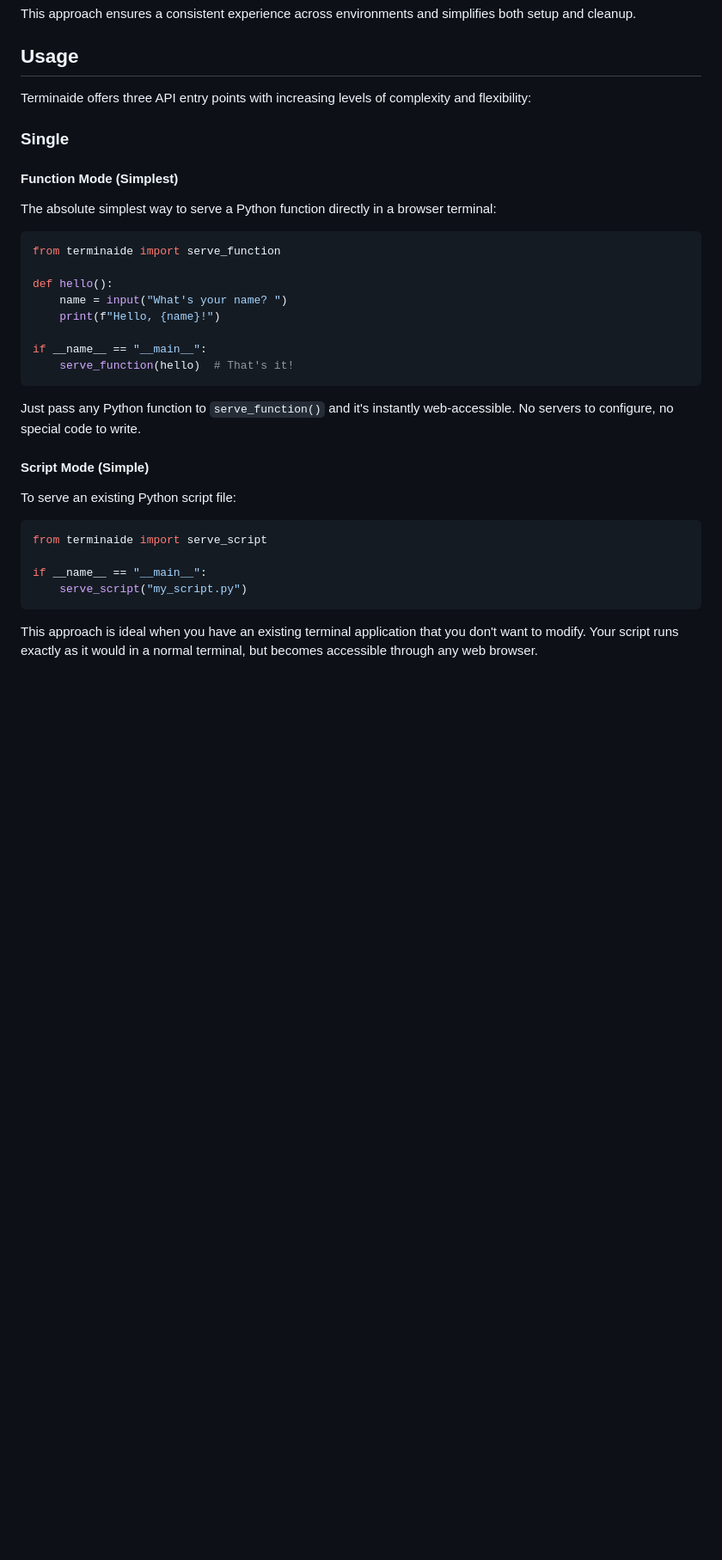
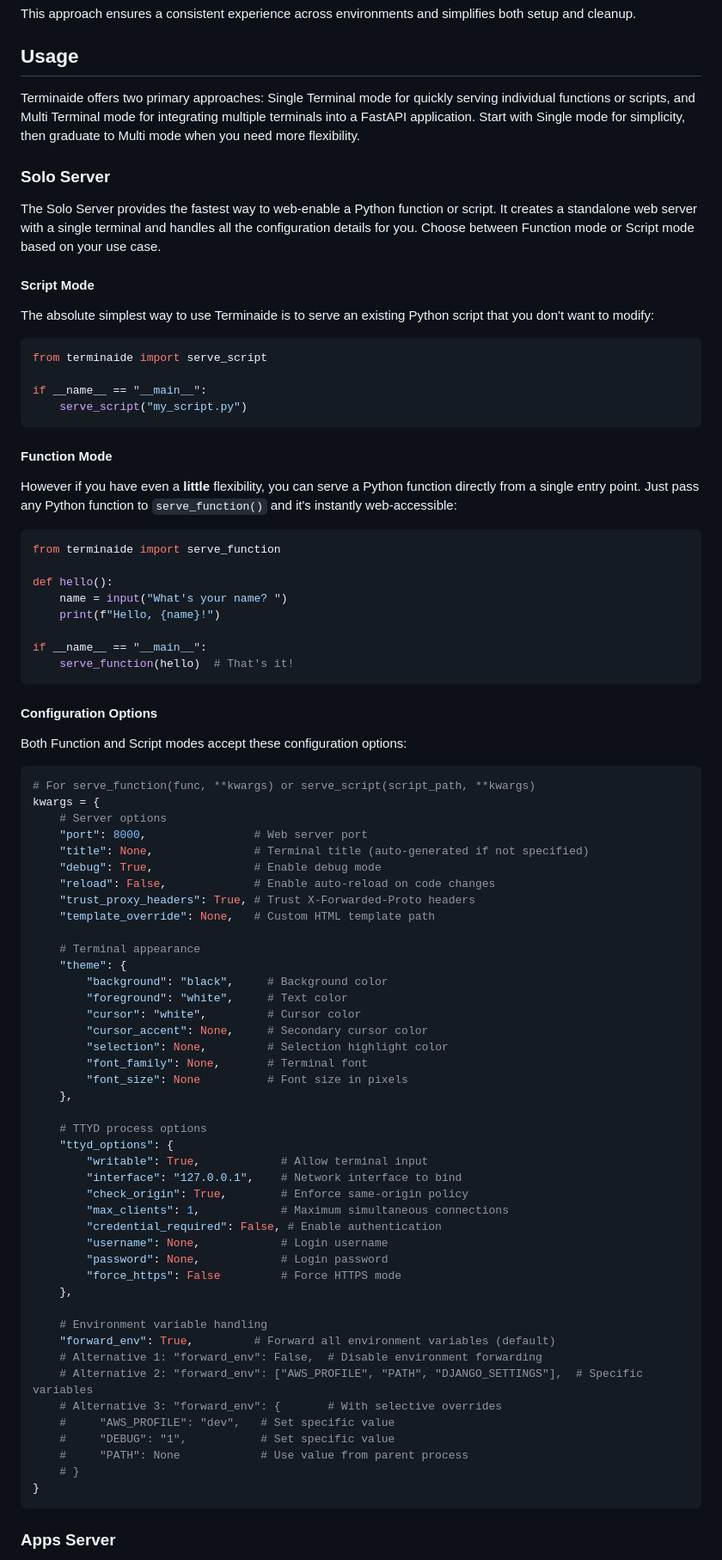
Before and after one commit to basileaw/terminaide, a Markdown page: README.md, the part around the change printed below. Shown: that part at 86% size. Rendered like a GitHub page; blank space fills up the shorter version.

Commit message:
udpate readme

````diff
--- a/README.md
+++ b/README.md
@@ -30,13 +30,26 @@ This approach ensures a consistent experience across environments and simplifies
 
 ## Usage
 
-Terminaide offers three API entry points with increasing levels of complexity and flexibility:
+Terminaide offers two primary approaches: Single Terminal mode for quickly serving individual functions or scripts, and Multi Terminal mode for integrating multiple terminals into a FastAPI application. Start with Single mode for simplicity, then graduate to Multi mode when you need more flexibility.
 
-### Single
+### Solo Server
 
-#### Function Mode (Simplest)
+The Solo Server provides the fastest way to web-enable a Python function or script. It creates a standalone web server with a single terminal and handles all the configuration details for you. Choose between Function mode or Script mode based on your use case.
 
-The absolute simplest way to serve a Python function directly in a browser terminal:
+#### Script Mode
+
+The absolute simplest way to use Terminaide is to serve an existing Python script that you don't want to modify:
+
+```python
+from terminaide import serve_script
+
+if __name__ == "__main__":
+    serve_script("my_script.py")
+```
+
+#### Function Mode
+
+However if you have even a **little** flexibility, you can serve a Python function directly from a single entry point. Just pass any Python function to `serve_function()` and it's instantly web-accessible:
 
 ```python
 from terminaide import serve_function
@@ -49,18 +62,55 @@ if __name__ == "__main__":
     serve_function(hello)  # That's it!
 ```
 
-Just pass any Python function to `serve_function()` and it's instantly web-accessible. No servers to configure, no special code to write.
+#### Configuration Options
 
-#### Script Mode (Simple)
-
-To serve an existing Python script file:
+Both Function and Script modes accept these configuration options:
 
 ```python
-from terminaide import serve_script
+# For serve_function(func, **kwargs) or serve_script(script_path, **kwargs)
+kwargs = {
+    # Server options
+    "port": 8000,                # Web server port
+    "title": None,               # Terminal title (auto-generated if not specified)
+    "debug": True,               # Enable debug mode
+    "reload": False,             # Enable auto-reload on code changes
+    "trust_proxy_headers": True, # Trust X-Forwarded-Proto headers
+    "template_override": None,   # Custom HTML template path
 
-if __name__ == "__main__":
-    serve_script("my_script.py")
+    # Terminal appearance
+    "theme": {
+        "background": "black",     # Background color
+        "foreground": "white",     # Text color
+        "cursor": "white",         # Cursor color
+        "cursor_accent": None,     # Secondary cursor color
+        "selection": None,         # Selection highlight color
+        "font_family": None,       # Terminal font
+        "font_size": None          # Font size in pixels
+    },
+
+    # TTYD process options
+    "ttyd_options": {
+        "writable": True,            # Allow terminal input
+        "interface": "127.0.0.1",    # Network interface to bind
+        "check_origin": True,        # Enforce same-origin policy
+        "max_clients": 1,            # Maximum simultaneous connections
+        "credential_required": False, # Enable authentication
+        "username": None,            # Login username
+        "password": None,            # Login password
+        "force_https": False         # Force HTTPS mode
+    },
+
+    # Environment variable handling
+    "forward_env": True,         # Forward all environment variables (default)
+    # Alternative 1: "forward_env": False,  # Disable environment forwarding
+    # Alternative 2: "forward_env": ["AWS_PROFILE", "PATH", "DJANGO_SETTINGS"],  # Specific variables
+    # Alternative 3: "forward_env": {       # With selective overrides
+    #     "AWS_PROFILE": "dev",   # Set specific value
+    #     "DEBUG": "1",           # Set specific value
+    #     "PATH": None            # Use value from parent process
+    # }
+}
 ```
 
-This approach is ideal when you have an existing terminal application that you don't want to modify. Your script runs exactly as it would in a normal terminal, but becomes accessible through any web browser.
+### Apps Server
 
````
Also changed, not shown: other parts of README.md (+30 -77 lines).
